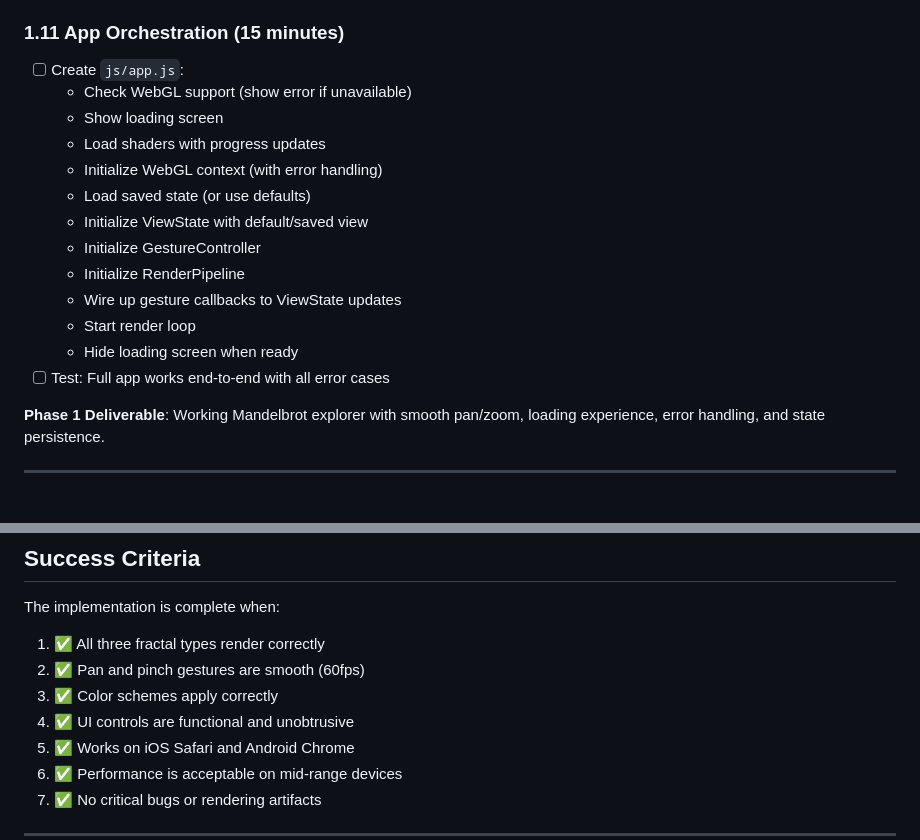
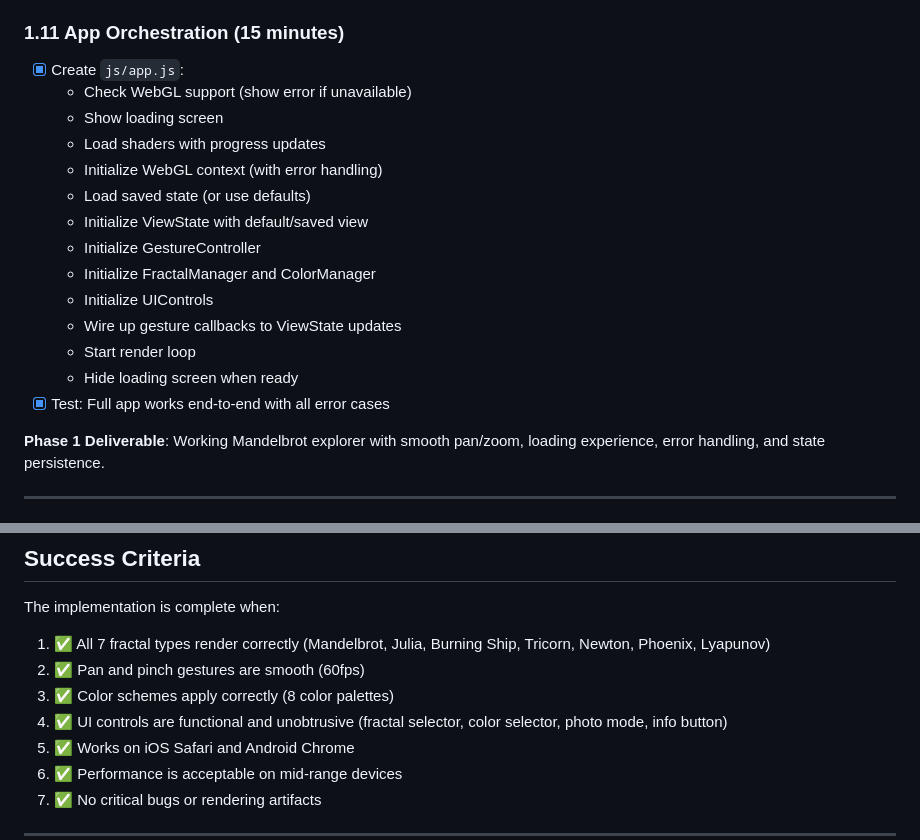
Before and after one commit to mputnam-bot/flyfract, a Markdown page: docs/IMPLEMENTATION_PLAN.md, 2 parts joined by grey strips. Rendered like a GitHub page.

```diff
--- a/docs/IMPLEMENTATION_PLAN.md
+++ b/docs/IMPLEMENTATION_PLAN.md
@@ -179,7 +182,7 @@ This document breaks down the FlyFract implementation into three phases, with sp
 
 ### 1.11 App Orchestration (15 minutes)
 
-- [ ] Create `js/app.js`:
+- [x] Create `js/app.js`:
   - Check WebGL support (show error if unavailable)
   - Show loading screen
   - Load shaders with progress updates
@@ -187,11 +190,12 @@ This document breaks down the FlyFract implementation into three phases, with sp
   - Load saved state (or use defaults)
   - Initialize ViewState with default/saved view
   - Initialize GestureController
-  - Initialize RenderPipeline
+  - Initialize FractalManager and ColorManager
+  - Initialize UIControls
   - Wire up gesture callbacks to ViewState updates
   - Start render loop
   - Hide loading screen when ready
-- [ ] Test: Full app works end-to-end with all error cases
+- [x] Test: Full app works end-to-end with all error cases
 
 **Phase 1 Deliverable**: Working Mandelbrot explorer with smooth pan/zoom, loading experience, error handling, and state persistence.
 
@@ -467,10 +471,10 @@ After each phase, verify:
 
 The implementation is complete when:
 
-1. ✅ All three fractal types render correctly
+1. ✅ All 7 fractal types render correctly (Mandelbrot, Julia, Burning Ship, Tricorn, Newton, Phoenix, Lyapunov)
 2. ✅ Pan and pinch gestures are smooth (60fps)
-3. ✅ Color schemes apply correctly
-4. ✅ UI controls are functional and unobtrusive
+3. ✅ Color schemes apply correctly (8 color palettes)
+4. ✅ UI controls are functional and unobtrusive (fractal selector, color selector, photo mode, info button)
 5. ✅ Works on iOS Safari and Android Chrome
 6. ✅ Performance is acceptable on mid-range devices
 7. ✅ No critical bugs or rendering artifacts
```
Also changed, not shown: other parts of docs/IMPLEMENTATION_PLAN.md (+42 -39 lines).
